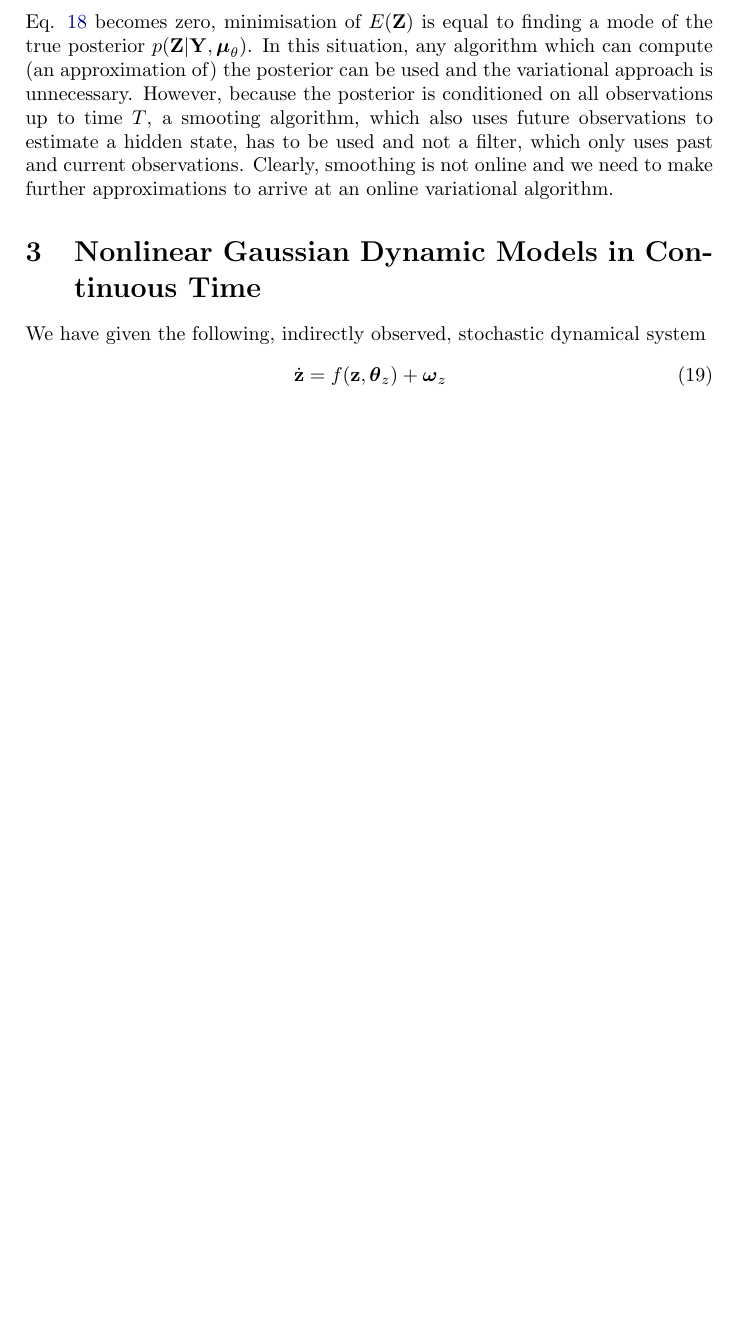
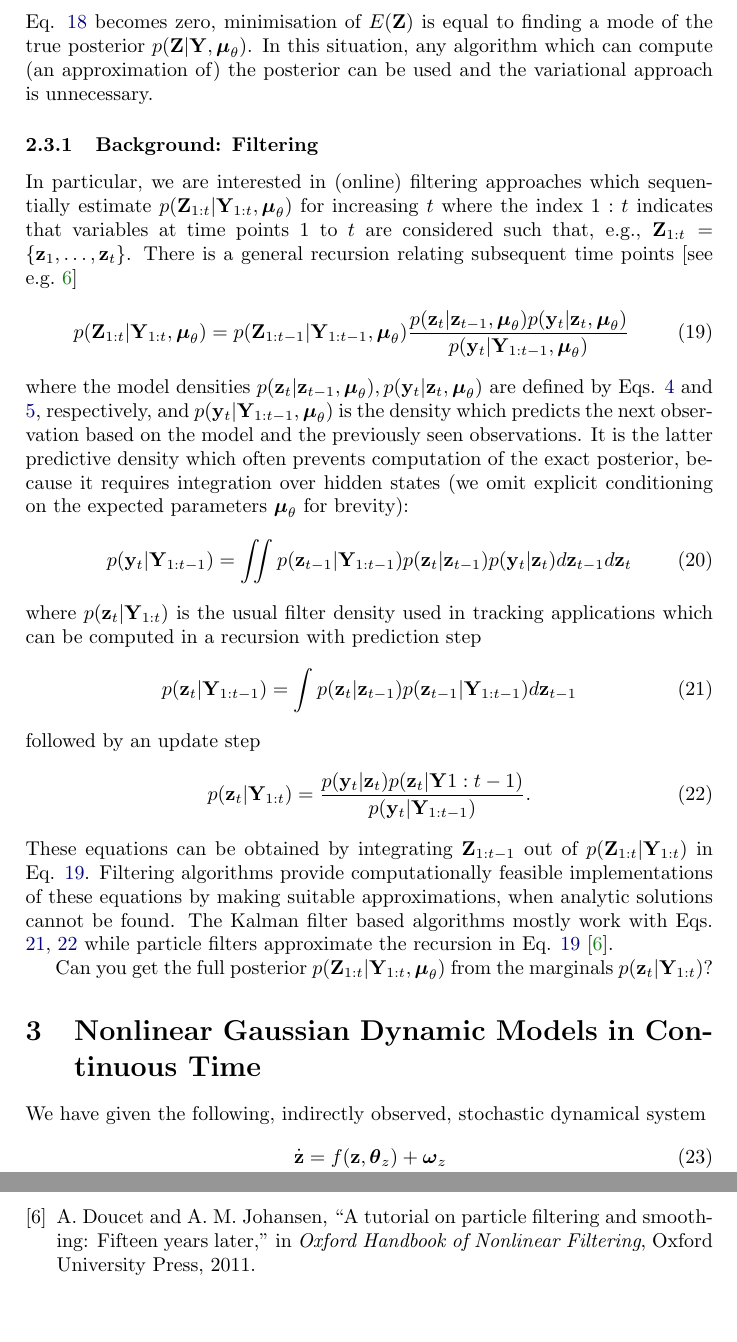
Before and after one commit to sbitzer/DEMderivation, a LaTeX paper (DEMderivation.tex): part of page 8 of 27 before the commit and two parts of pages 8 and 29 of 29 after it, the two joined at a grey line, cut so that both start at the same text, the shorter picture padded with empty space. Compiled offline with pdfLaTeX.

Commit message:
added background on filtering

```diff
--- a/DEMderivation.tex
+++ b/DEMderivation.tex
@@ -224,7 +224,28 @@ We now need to consider the structure of $p(\Po,\Ps|\pp)$ to find a minimum of $
 
 
 \subsection{Online Computation of the Variational Density of the Hidden States}
-In the previous section we have seen that we need to minimise $E(\Ps)$ to find the mean of the variational density $q_\ss(\Ps)$. A major component of $E(\Ps)$ is the joint data-hidden state density $p(\Po,\Ps|\ppm_\sp)$ which is proportional to the true posterior $p(\Ps|\Po,\ppm_\sp)$. The second term of Eq. \ref{eq:stateenergy} accounts for the uncertainty in the parameter estimates. When the variance of the parameters $\Cov_{\ppm_\sp}$ goes to zero, i.e., parameter estimates are very certain, such that the second term in Eq. \ref{eq:stateenergy} becomes zero, minimisation of $E(\Ps)$ is equal to finding a mode of the true posterior $p(\Ps|\Po,\ppm_\sp)$. In this situation, any algorithm which can compute (an approximation of) the posterior can be used and the variational approach is unnecessary. However, because the posterior is conditioned on all observations up to time $T$, a smooting algorithm, which also uses future observations to estimate a hidden state, has to be used and not a filter, which only uses past and current observations. Clearly, smoothing is not online and we need to make further approximations to arrive at an online variational algorithm.
+In the previous section we have seen that we need to minimise $E(\Ps)$ to find the mean of the variational density $q_\ss(\Ps)$. A major component of $E(\Ps)$ is the joint data-hidden state density $p(\Po,\Ps|\ppm_\sp)$ which is proportional to the true posterior $p(\Ps|\Po,\ppm_\sp)$. The second term of Eq. \ref{eq:stateenergy} accounts for the uncertainty in the parameter estimates. When the variance of the parameters $\Cov_{\ppm_\sp}$ goes to zero, i.e., parameter estimates are very certain, such that the second term in Eq. \ref{eq:stateenergy} becomes zero, minimisation of $E(\Ps)$ is equal to finding a mode of the true posterior $p(\Ps|\Po,\ppm_\sp)$. In this situation, any algorithm which can compute (an approximation of) the posterior can be used and the variational approach is unnecessary.
+
+\subsubsection{Background: Filtering}
+In particular, we are interested in (online) filtering approaches which sequentially estimate $p(\Ps_{1:t}|\Po_{1:t},\ppm_\sp)$ for increasing $t$ where the index $1:t$ indicates that variables at time points 1 to $t$ are considered such that, e.g., $\Ps_{1:t} = \{\ps_1, \dots, \ps_t\}$. There is a general recursion relating subsequent time points \cite[see e.g.][]{Doucet2011}
+\eq{
+    \label{eq:stateposteriorrecursion} p(\Ps_{1:t}|\Po_{1:t},\ppm_\sp) = p(\Ps_{1:t-1}|\Po_{1:t-1},\ppm_\sp)\frac{p(\ps_t|\ps_{t-1},\ppm_\sp)p(\po_t|\ps_t,\ppm_\sp)}{p(\po_t|\Po_{1:t-1},\ppm_\sp)}
+}
+where the model densities $p(\ps_t|\ps_{t-1},\ppm_\sp), p(\po_t|\ps_t,\ppm_\sp)$ are defined by Eqs. \ref{eq:linmodel_dyn} and \ref{eq:linmodel_obs}, respectively, and $p(\po_t|\Po_{1:t-1},\ppm_\sp)$ is the density which predicts the next observation based on the model and the previously seen observations. It is the latter predictive density which often prevents computation of the exact posterior, because it requires integration over hidden states (we omit explicit conditioning on the expected parameters $\ppm_\sp$ for brevity):
+\eq{
+    p(\po_t|\Po_{1:t-1}) = \iint p(\ps_{t-1}|\Po_{1:t-1}) p(\ps_t|\ps_{t-1}) p(\po_t|\ps_t) d\ps_{t-1} d\ps_t
+}
+where $p(\ps_t|\Po_{1:t})$ is the usual filter density used in tracking applications which can be computed in a recursion with prediction step
+\eq{
+    \label{eq:filterpredstep} p(\ps_t|\Po_{1:t-1}) = \int p(\ps_t|\ps_{t-1}) p(\ps_{t-1}|\Po_{1:t-1}) d\ps_{t-1}
+}
+followed by an update step
+\eq{
+    \label{eq:filterupdatestep} p(\ps_t|\Po_{1:t}) = \frac{p(\po_t|\ps_t) p(\ps_t|\Po{1:t-1})}{p(\po_t|\Po_{1:t-1})}.
+}
+These equations can be obtained by integrating $\Ps_{1:t-1}$ out of $p(\Ps_{1:t}|\Po_{1:t})$ in Eq. \ref{eq:stateposteriorrecursion}. Filtering algorithms provide computationally feasible implementations of these equations by making suitable approximations, when analytic solutions cannot be found. The Kalman filter based algorithms mostly work with Eqs. \ref{eq:filterpredstep}, \ref{eq:filterupdatestep} while particle filters approximate the recursion in Eq. \ref{eq:stateposteriorrecursion} \cite{Doucet2011}.
+
+Can you get the full posterior $p(\Ps_{1:t}|\Po_{1:t},\ppm_\sp)$ from the marginals $p(\ps_t|\Po_{1:t})$?
 
 
 \section{Nonlinear Gaussian Dynamic Models in Continuous Time}
```
Also changed, not shown: DEMpapers.bib (+25 -4 lines), DEMderivation.pdf, DEMderivation.tex (2 more changed lines).
